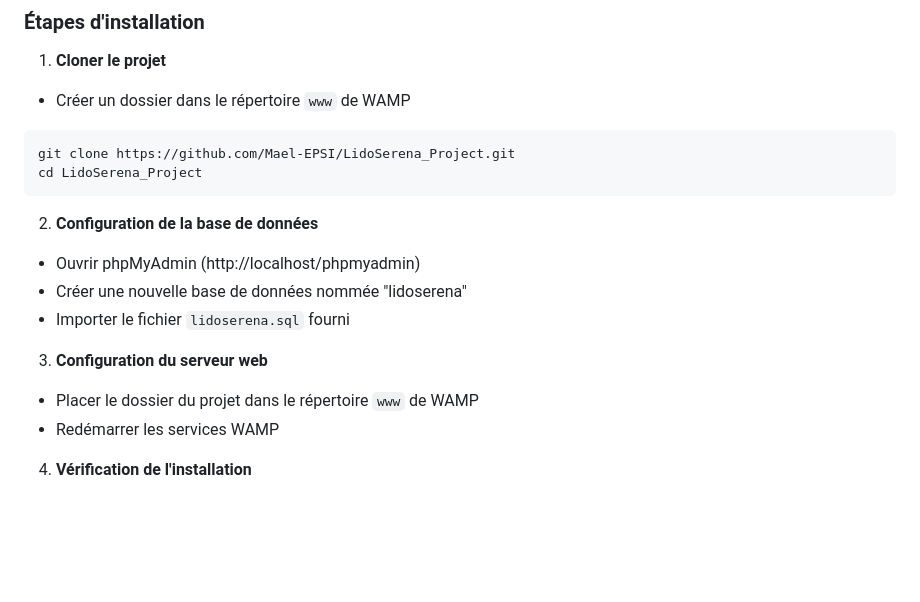
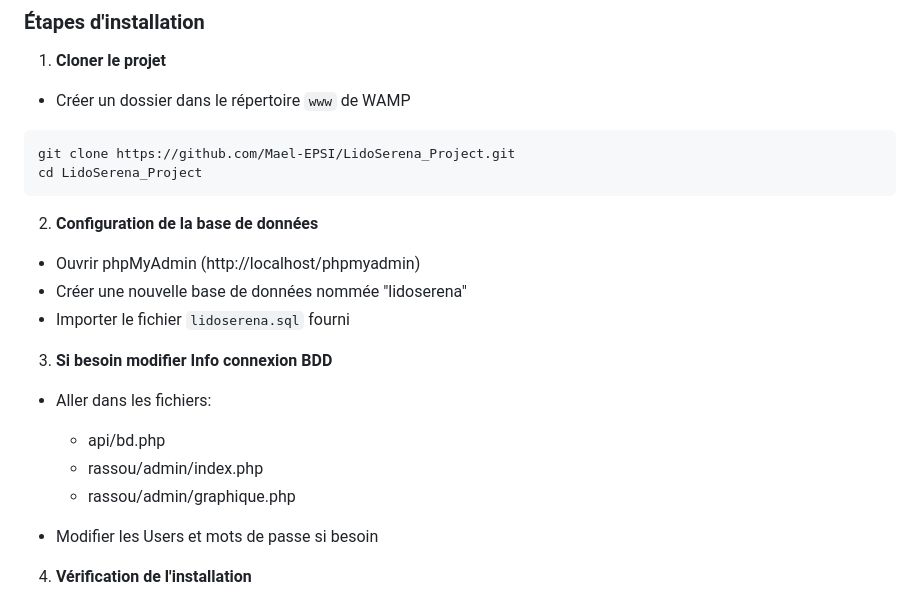
Before and after one commit to Mael-EPSI/LidoSerena_Project, a Markdown page: LidoSerena/Rendufinal.md, the part around the change. GitHub-like rendering; blank space fills up the shorter version.

````diff
--- a/LidoSerena/Rendufinal.md
+++ b/LidoSerena/Rendufinal.md
@@ -25,14 +25,21 @@ git clone https://github.com/Mael-EPSI/LidoSerena_Project.git
 cd LidoSerena_Project
 ```
 
+
 2. **Configuration de la base de données**
 - Ouvrir phpMyAdmin (http://localhost/phpmyadmin)
 - Créer une nouvelle base de données nommée "lidoserena"
 - Importer le fichier `lidoserena.sql` fourni
 
-3. **Configuration du serveur web**
-- Placer le dossier du projet dans le répertoire `www` de WAMP
-- Redémarrer les services WAMP
+
+3. **Si besoin modifier Info connexion BDD**
+- Aller dans les fichiers:
+  - api/bd.php
+  - rassou/admin/index.php
+  - rassou/admin/graphique.php
+
+- Modifier les Users et mots de passe si besoin
+
 
 4. **Vérification de l'installation**
 - Accéder à l'application via: http://localhost/LidoSerena_Project/lidoserena
````
